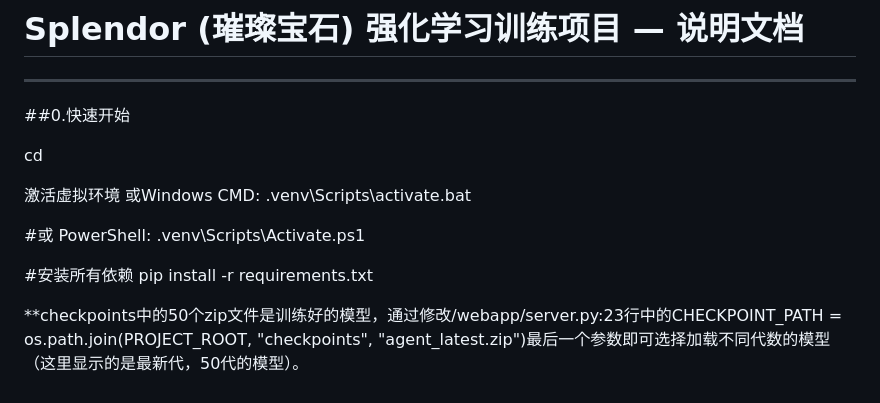
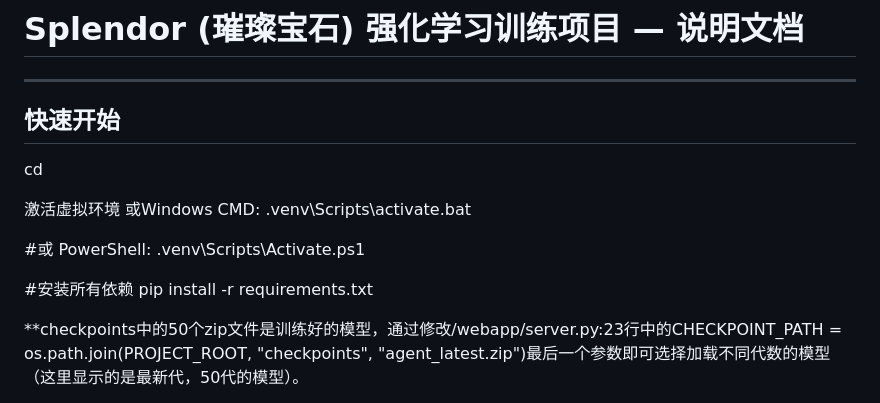
Before and after one commit to chlligence/PPO-splendorReinforcementLearning, a Markdown page: README.md, the part around the change. Drawn GitHub-style.

```diff
--- a/README.md
+++ b/README.md
@@ -1,7 +1,7 @@
 # Splendor (璀璨宝石) 强化学习训练项目 — 说明文档
 
 ---
-##0.快速开始
+## 快速开始
 
 cd
 
@@ -14,6 +14,8 @@ cd
 
 #安装所有依赖
 pip install -r requirements.txt
+
+
 
 
 **checkpoints中的50个zip文件是训练好的模型，通过修改/webapp/server.py:23行中的CHECKPOINT_PATH = os.path.join(PROJECT_ROOT, "checkpoints", "agent_latest.zip")最后一个参数即可选择加载不同代数的模型（这里显示的是最新代，50代的模型）。
```
